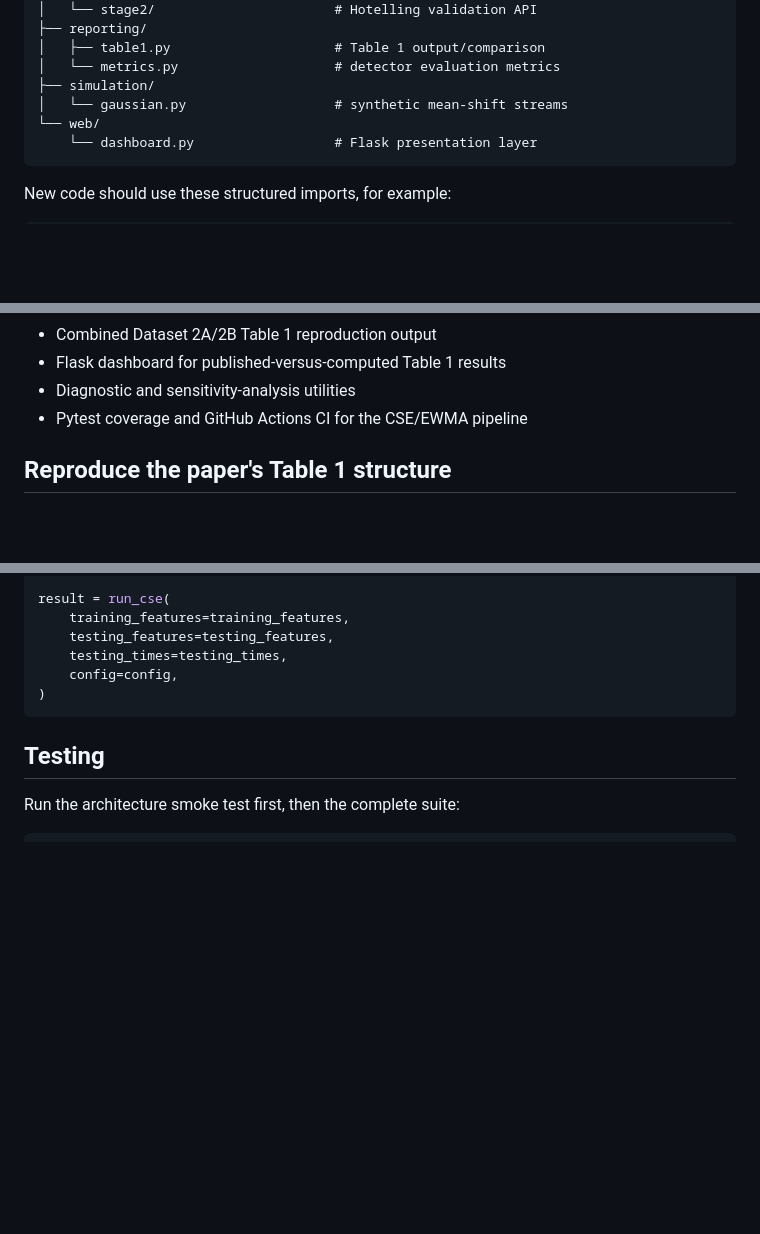
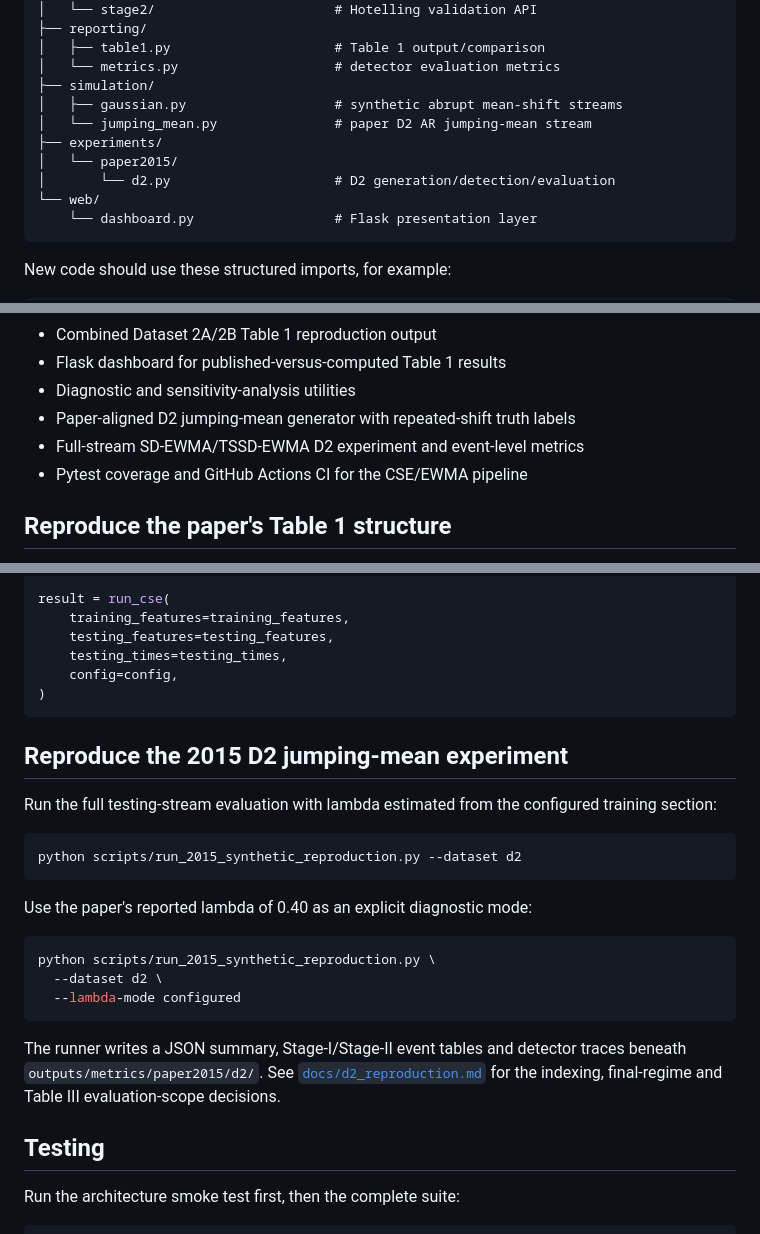
Before and after one commit to hlin863/ewma_covariate_shift_demo, a Markdown page: README.md, 3 parts joined by grey strips. GitHub-like rendering; blank space fills up the shorter version.

Commit message:
Document the D2 implementation and runner

````diff
--- a/README.md
+++ b/README.md
@@ -32,7 +32,11 @@ src/
 │   ├── table1.py                     # Table 1 output/comparison
 │   └── metrics.py                    # detector evaluation metrics
 ├── simulation/
-│   └── gaussian.py                   # synthetic mean-shift streams
+│   ├── gaussian.py                   # synthetic abrupt mean-shift streams
+│   └── jumping_mean.py               # paper D2 AR jumping-mean stream
+├── experiments/
+│   └── paper2015/
+│       └── d2.py                     # D2 generation/detection/evaluation
 └── web/
     └── dashboard.py                  # Flask presentation layer
 ```
@@ -68,6 +72,8 @@ The former flat modules such as `src.cse`, `src.fbcsp`, `src.bci_data`, `src.ewm
 - Combined Dataset 2A/2B Table 1 reproduction output
 - Flask dashboard for published-versus-computed Table 1 results
 - Diagnostic and sensitivity-analysis utilities
+- Paper-aligned D2 jumping-mean generator with repeated-shift truth labels
+- Full-stream SD-EWMA/TSSD-EWMA D2 experiment and event-level metrics
 - Pytest coverage and GitHub Actions CI for the CSE/EWMA pipeline
 
 ## Reproduce the paper's Table 1 structure
@@ -172,6 +178,28 @@ result = run_cse(
 )
 ```
 
+## Reproduce the 2015 D2 jumping-mean experiment
+
+Run the full testing-stream evaluation with lambda estimated from the configured
+training section:
+
+```bash
+python scripts/run_2015_synthetic_reproduction.py --dataset d2
+```
+
+Use the paper's reported lambda of 0.40 as an explicit diagnostic mode:
+
+```bash
+python scripts/run_2015_synthetic_reproduction.py \
+  --dataset d2 \
+  --lambda-mode configured
+```
+
+The runner writes a JSON summary, Stage-I/Stage-II event tables and detector
+traces beneath `outputs/metrics/paper2015/d2/`. See
+[`docs/d2_reproduction.md`](docs/d2_reproduction.md) for the indexing,
+final-regime and Table III evaluation-scope decisions.
+
 ## Testing
 
 Run the architecture smoke test first, then the complete suite:
````
